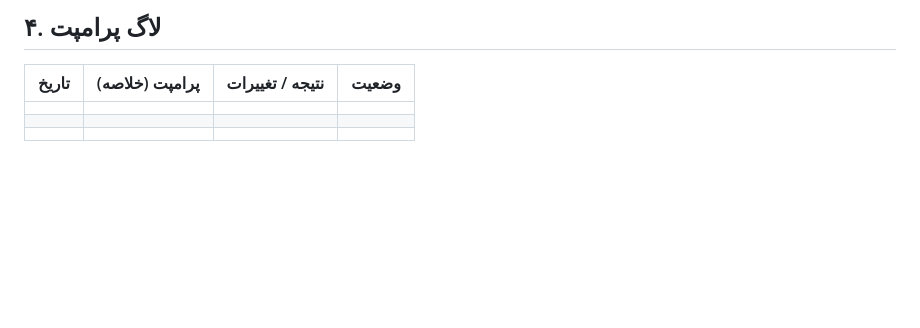
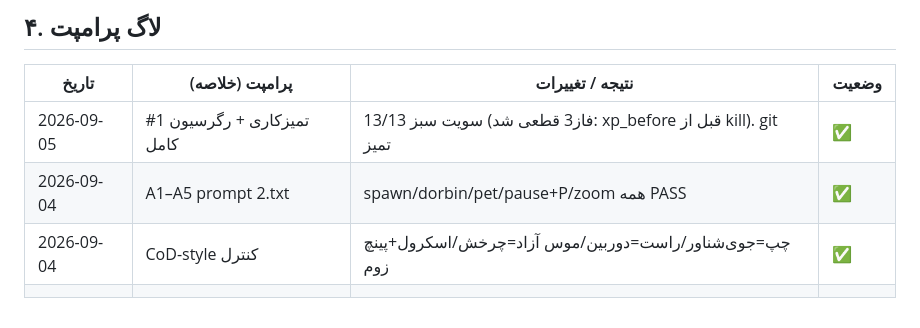
Before and after one commit to mohsen-niksirat/Horde_Survival_3D, a Markdown page: docs/GLM_PROMPTS.md, the part around the change. GitHub-like rendering; blank space fills up the shorter version.

Commit message:
docs: log prompt #1 result (13/13 suites green) in GLM_PROMPTS.md

```diff
--- a/docs/GLM_PROMPTS.md
+++ b/docs/GLM_PROMPTS.md
@@ -159,6 +159,7 @@ on the menu. Headless tests green incl. save round-trip; update docs.
 
 | تاریخ | پرامپت (خلاصه) | نتیجه / تغییرات | وضعیت |
 |---|---|---|---|
+| 2026-09-05 | #1 تمیزکاری + رگرسیون کامل | 13/13 سویت سبز (فاز3 قطعی شد: xp_before قبل از kill). git تمیز | ✅ |
+| 2026-09-04 | A1–A5 prompt 2.txt | spawn/dorbin/pet/pause+P/zoom همه PASS | ✅ |
+| 2026-09-04 | CoD-style کنترل | چپ=جوی‌شناور/راست=دوربین/موس آزاد=چرخش/اسکرول+پینچ زوم | ✅ |
 |  |  |  |  |
-|  |  |  |  |
-|  |  |  |  |
```
